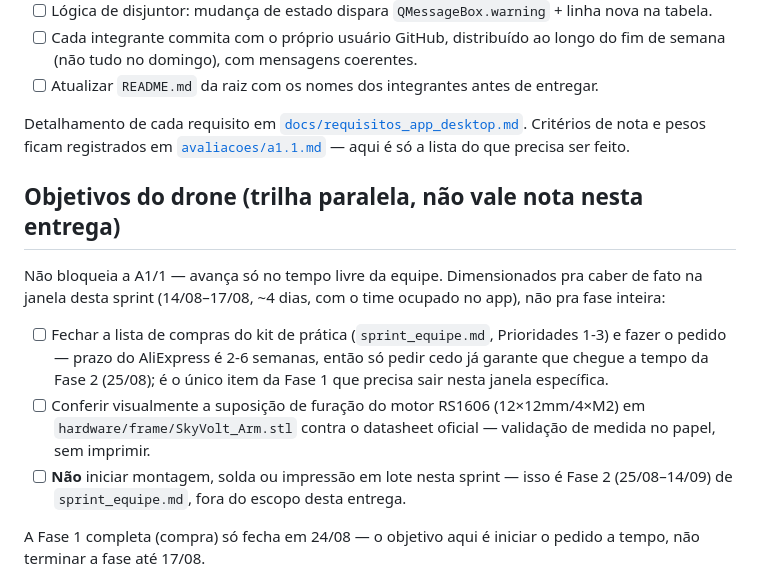
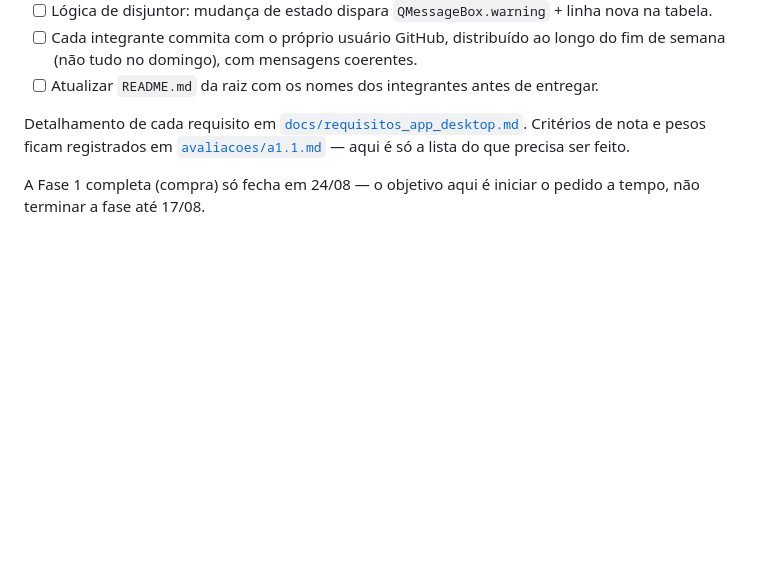
Before and after one commit to aCoruja/skyvolt-drone, a Markdown page: sprints/sprint-01.md, the part around the change. GitHub-like rendering; blank space fills up the shorter version.

Commit message:
Remove drone objectives from sprint-01
Removed objectives related to the drone from sprint-01.

```diff
--- a/sprints/sprint-01.md
+++ b/sprints/sprint-01.md
@@ -23,14 +23,6 @@ Escopo fechado: só o que o app desktop precisa ter pra essa entrega. Cada item
 
 Detalhamento de cada requisito em [`docs/requisitos_app_desktop.md`](../docs/requisitos_app_desktop.md). Critérios de nota e pesos ficam registrados em [`avaliacoes/a1.1.md`](../avaliacoes/a1.1.md) — aqui é só a lista do que precisa ser feito.
 
-## Objetivos do drone (trilha paralela, não vale nota nesta entrega)
-
-Não bloqueia a A1/1 — avança só no tempo livre da equipe. Dimensionados pra caber de fato na janela desta sprint (14/08–17/08, ~4 dias, com o time ocupado no app), não pra fase inteira:
-
-- [ ] Fechar a lista de compras do kit de prática (`sprint_equipe.md`, Prioridades 1-3) e fazer o pedido — prazo do AliExpress é 2-6 semanas, então só pedir cedo já garante que chegue a tempo da Fase 2 (25/08); é o único item da Fase 1 que precisa sair nesta janela específica.
-- [ ] Conferir visualmente a suposição de furação do motor RS1606 (12×12mm/4×M2) em `hardware/frame/SkyVolt_Arm.stl` contra o datasheet oficial — validação de medida no papel, sem imprimir.
-- [ ] **Não** iniciar montagem, solda ou impressão em lote nesta sprint — isso é Fase 2 (25/08–14/09) de `sprint_equipe.md`, fora do escopo desta entrega.
-
 A Fase 1 completa (compra) só fecha em 24/08 — o objetivo aqui é iniciar o pedido a tempo, não terminar a fase até 17/08.
 
 ## Entrega
```
